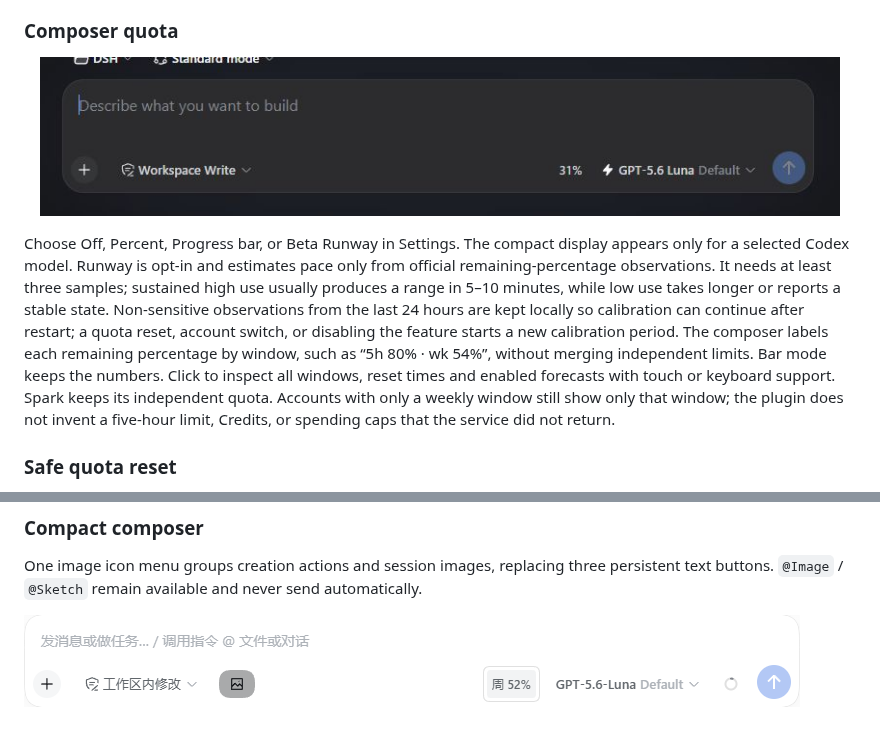
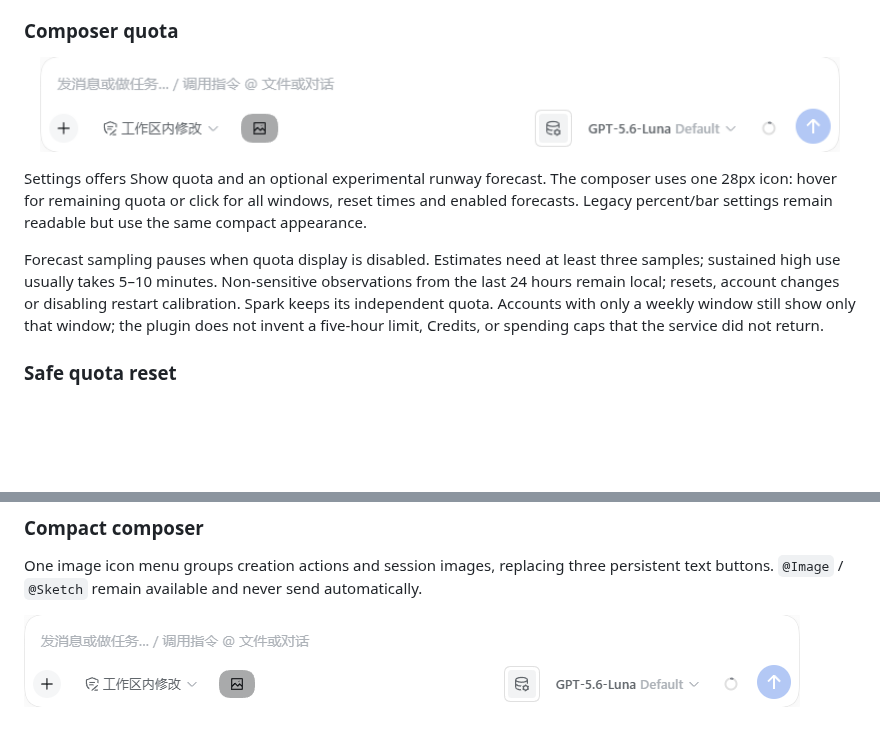
Before and after one commit to WSL043/dsh-codex-subscription, a Markdown page: README.en.md, 2 parts joined by grey strips. GitHub-like rendering; pictures changed too: docs/assets/composer-2.0-light.png; blank space fills up the shorter version.

Commit message:
fix: simplify quota to one icon and optional forecast control

```diff
--- a/README.en.md
+++ b/README.en.md
@@ -146,11 +146,12 @@ Standard preserves the account catalog default. Extended prefers the explicit of
 ### Composer quota
 
 <p align="center">
-  <img src="https://raw.githubusercontent.com/WSL043/dsh-codex-subscription/main/docs/assets/composer-quota-en.png" width="800" alt="Codex quota inside the composer">
+  <img src="https://raw.githubusercontent.com/WSL043/dsh-codex-subscription/main/docs/assets/composer-2.0-light.png" width="800" alt="Codex quota inside the composer">
 </p>
 
-Choose Off, Percent, Progress bar, or Beta Runway in Settings. The compact display appears only for a selected Codex model. Runway is opt-in and estimates pace only from official remaining-percentage observations. It needs at least three samples; sustained high use usually produces a range in 5–10 minutes, while low use takes longer or reports a stable state. Non-sensitive observations from the last 24 hours are kept locally so calibration can continue after restart; a quota reset, account switch, or disabling the feature starts a new calibration period.
-The composer labels each remaining percentage by window, such as “5h 80% · wk 54%”, without merging independent limits. Bar mode keeps the numbers. Click to inspect all windows, reset times and enabled forecasts with touch or keyboard support. Spark keeps its independent quota. Accounts with only a weekly window still show only that window; the plugin does not invent a
+Settings offers Show quota and an optional experimental runway forecast. The composer uses one 28px icon: hover for remaining quota or click for all windows, reset times and enabled forecasts. Legacy percent/bar settings remain readable but use the same compact appearance.
+
+Forecast sampling pauses when quota display is disabled. Estimates need at least three samples; sustained high use usually takes 5–10 minutes. Non-sensitive observations from the last 24 hours remain local; resets, account changes or disabling restart calibration. Spark keeps its independent quota. Accounts with only a weekly window still show only that window; the plugin does not invent a
 five-hour limit, Credits, or spending caps that the service did not return.
 
 ### Safe quota reset
```
Also changed, not shown: README.md (+4 -2 lines), docs/2.0.0-acceptance.md (+4 -0 lines), docs/assets/composer-2.0-dark.png, docs/assets/quota-detail-2.0-dark.png, docs/assets/quota-detail-2.0-light.png, docs/assets/quota-settings-2.0-dark.png (added), docs/assets/quota-settings-2.0-light.png (added), 8 other files.
